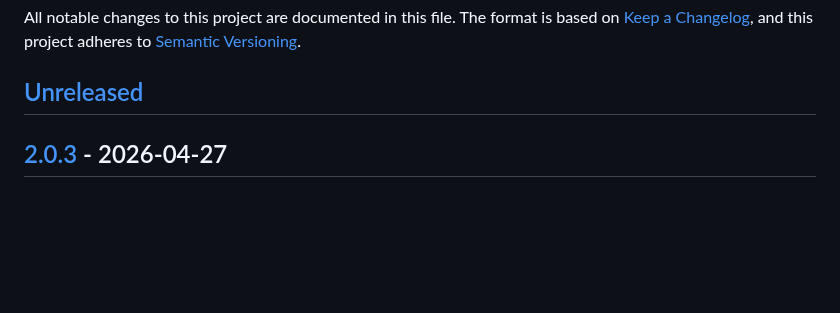
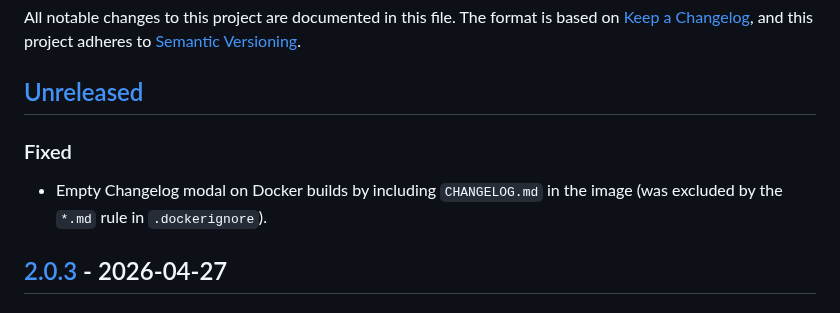
Before and after one commit to xenofex7/solar-tracker, a Markdown page: CHANGELOG.md, the part around the change. Drawn GitHub-style; blank space fills up the shorter version.

Commit message:
Update changelog for v2.0.4

```diff
--- a/CHANGELOG.md
+++ b/CHANGELOG.md
@@ -5,6 +5,8 @@ The format is based on [Keep a Changelog](https://keepachangelog.com/),
 and this project adheres to [Semantic Versioning](https://semver.org/).
 
 ## [Unreleased]
+### Fixed
+- Empty Changelog modal on Docker builds by including `CHANGELOG.md` in the image (was excluded by the `*.md` rule in `.dockerignore`).
 
 ## [2.0.3] - 2026-04-27
 ### Added
```
